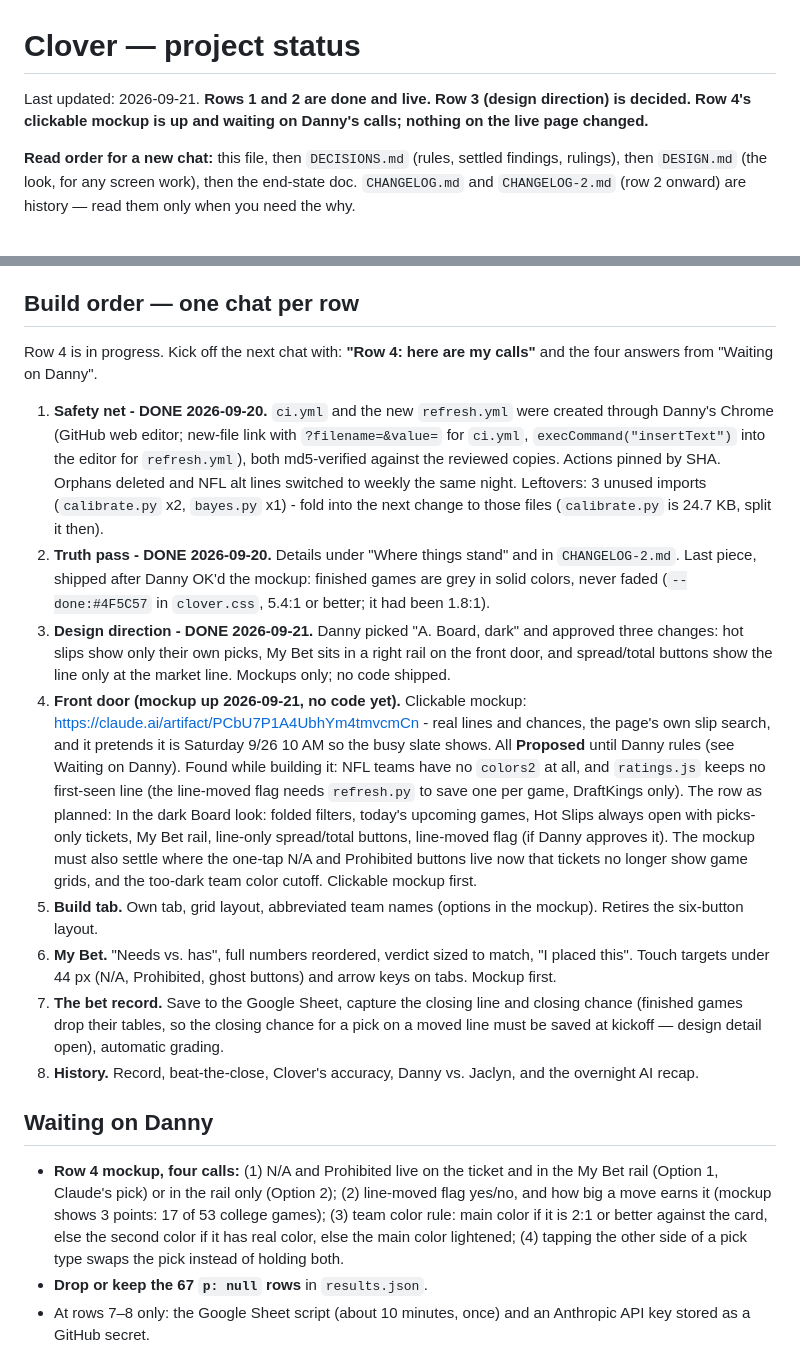
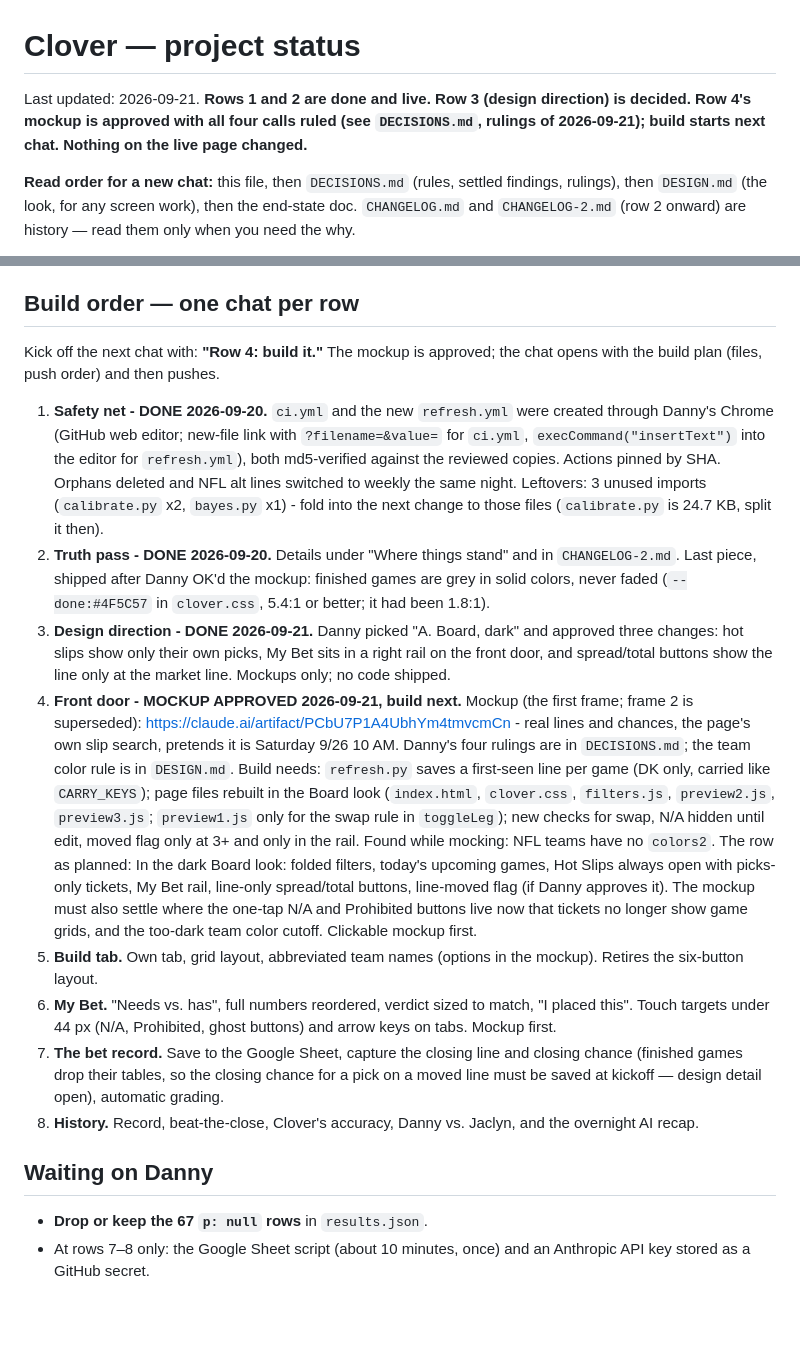
Before and after one commit to SKRONGman/Clover, a Markdown page: STATUS.md, 2 parts joined by grey strips. Drawn GitHub-style; blank space fills up the shorter version.

Commit message:
STATUS.md: row 4 mockup approved, build next

```diff
--- a/STATUS.md
+++ b/STATUS.md
@@ -1,6 +1,6 @@
 # Clover — project status
 
-Last updated: 2026-09-21. **Rows 1 and 2 are done and live. Row 3 (design direction) is decided. Row 4's clickable mockup is up and waiting on Danny's calls; nothing on the live page changed.**
+Last updated: 2026-09-21. **Rows 1 and 2 are done and live. Row 3 (design direction) is decided. Row 4's mockup is approved with all four calls ruled (see `DECISIONS.md`, rulings of 2026-09-21); build starts next chat. Nothing on the live page changed.**
 
 **Read order for a new chat:** this file, then `DECISIONS.md` (rules, settled findings, rulings), then `DESIGN.md` (the look, for any screen work), then the end-state doc. `CHANGELOG.md` and `CHANGELOG-2.md` (row 2 onward) are history — read them only when you need the why.
 - End-state doc (living; holds the full build order): https://claude.ai/code/artifact/4ca60202-44b4-46b4-bf77-db047f25ef2f
@@ -26,18 +26,17 @@ Last updated: 2026-09-21. **Rows 1 and 2 are done and live. Row 3 (design direct
 - `results.json`: 67 of 72 early rows have `p: null` (frozen before the feature existed). They grade hit/miss but cannot be used for calibration. **Still undecided: drop or keep.** Claude recommends dropping.
 
 ## Build order — one chat per row
-Row 4 is in progress. Kick off the next chat with: **"Row 4: here are my calls"** and the four answers from "Waiting on Danny".
+Kick off the next chat with: **"Row 4: build it."** The mockup is approved; the chat opens with the build plan (files, push order) and then pushes.
 1. **Safety net - DONE 2026-09-20.** `ci.yml` and the new `refresh.yml` were created through Danny's Chrome (GitHub web editor; new-file link with `?filename=&value=` for `ci.yml`, `execCommand("insertText")` into the editor for `refresh.yml`), both md5-verified against the reviewed copies. Actions pinned by SHA. Orphans deleted and NFL alt lines switched to weekly the same night. Leftovers: 3 unused imports (`calibrate.py` x2, `bayes.py` x1) - fold into the next change to those files (`calibrate.py` is 24.7 KB, split it then).
 2. **Truth pass - DONE 2026-09-20.** Details under "Where things stand" and in `CHANGELOG-2.md`. Last piece, shipped after Danny OK'd the mockup: finished games are grey in solid colors, never faded (`--done:#4F5C57` in `clover.css`, 5.4:1 or better; it had been 1.8:1).
 3. **Design direction - DONE 2026-09-21.** Danny picked "A. Board, dark" and approved three changes: hot slips show only their own picks, My Bet sits in a right rail on the front door, and spread/total buttons show the line only at the market line. Mockups only; no code shipped.
-4. **Front door (mockup up 2026-09-21, no code yet).** Clickable mockup: https://claude.ai/artifact/PCbU7P1A4UbhYm4tmvcmCn - real lines and chances, the page's own slip search, and it pretends it is Saturday 9/26 10 AM so the busy slate shows. All **Proposed** until Danny rules (see Waiting on Danny). Found while building it: NFL teams have no `colors2` at all, and `ratings.js` keeps no first-seen line (the line-moved flag needs `refresh.py` to save one per game, DraftKings only). The row as planned: In the dark Board look: folded filters, today's upcoming games, Hot Slips always open with picks-only tickets, My Bet rail, line-only spread/total buttons, line-moved flag (if Danny approves it). The mockup must also settle where the one-tap N/A and Prohibited buttons live now that tickets no longer show game grids, and the too-dark team color cutoff. Clickable mockup first.
+4. **Front door - MOCKUP APPROVED 2026-09-21, build next.** Mockup (the first frame; frame 2 is superseded): https://claude.ai/artifact/PCbU7P1A4UbhYm4tmvcmCn - real lines and chances, the page's own slip search, pretends it is Saturday 9/26 10 AM. Danny's four rulings are in `DECISIONS.md`; the team color rule is in `DESIGN.md`. Build needs: `refresh.py` saves a first-seen line per game (DK only, carried like `CARRY_KEYS`); page files rebuilt in the Board look (`index.html`, `clover.css`, `filters.js`, `preview2.js`, `preview3.js`; `preview1.js` only for the swap rule in `toggleLeg`); new checks for swap, N/A hidden until edit, moved flag only at 3+ and only in the rail. Found while mocking: NFL teams have no `colors2`. The row as planned: In the dark Board look: folded filters, today's upcoming games, Hot Slips always open with picks-only tickets, My Bet rail, line-only spread/total buttons, line-moved flag (if Danny approves it). The mockup must also settle where the one-tap N/A and Prohibited buttons live now that tickets no longer show game grids, and the too-dark team color cutoff. Clickable mockup first.
 5. **Build tab.** Own tab, grid layout, abbreviated team names (options in the mockup). Retires the six-button layout.
 6. **My Bet.** "Needs vs. has", full numbers reordered, verdict sized to match, "I placed this". Touch targets under 44 px (N/A, Prohibited, ghost buttons) and arrow keys on tabs. Mockup first.
 7. **The bet record.** Save to the Google Sheet, capture the closing line and closing chance (finished games drop their tables, so the closing chance for a pick on a moved line must be saved at kickoff — design detail open), automatic grading.
 8. **History.** Record, beat-the-close, Clover's accuracy, Danny vs. Jaclyn, and the overnight AI recap.
 
 ## Waiting on Danny
-- **Row 4 mockup, four calls:** (1) N/A and Prohibited live on the ticket and in the My Bet rail (Option 1, Claude's pick) or in the rail only (Option 2); (2) line-moved flag yes/no, and how big a move earns it (mockup shows 3 points: 17 of 53 college games); (3) team color rule: main color if it is 2:1 or better against the card, else the second color if it has real color, else the main color lightened; (4) tapping the other side of a pick type swaps the pick instead of holding both.
 - **Drop or keep the 67 `p: null` rows** in `results.json`.
 - At rows 7–8 only: the Google Sheet script (about 10 minutes, once) and an Anthropic API key stored as a GitHub secret.
 
```
